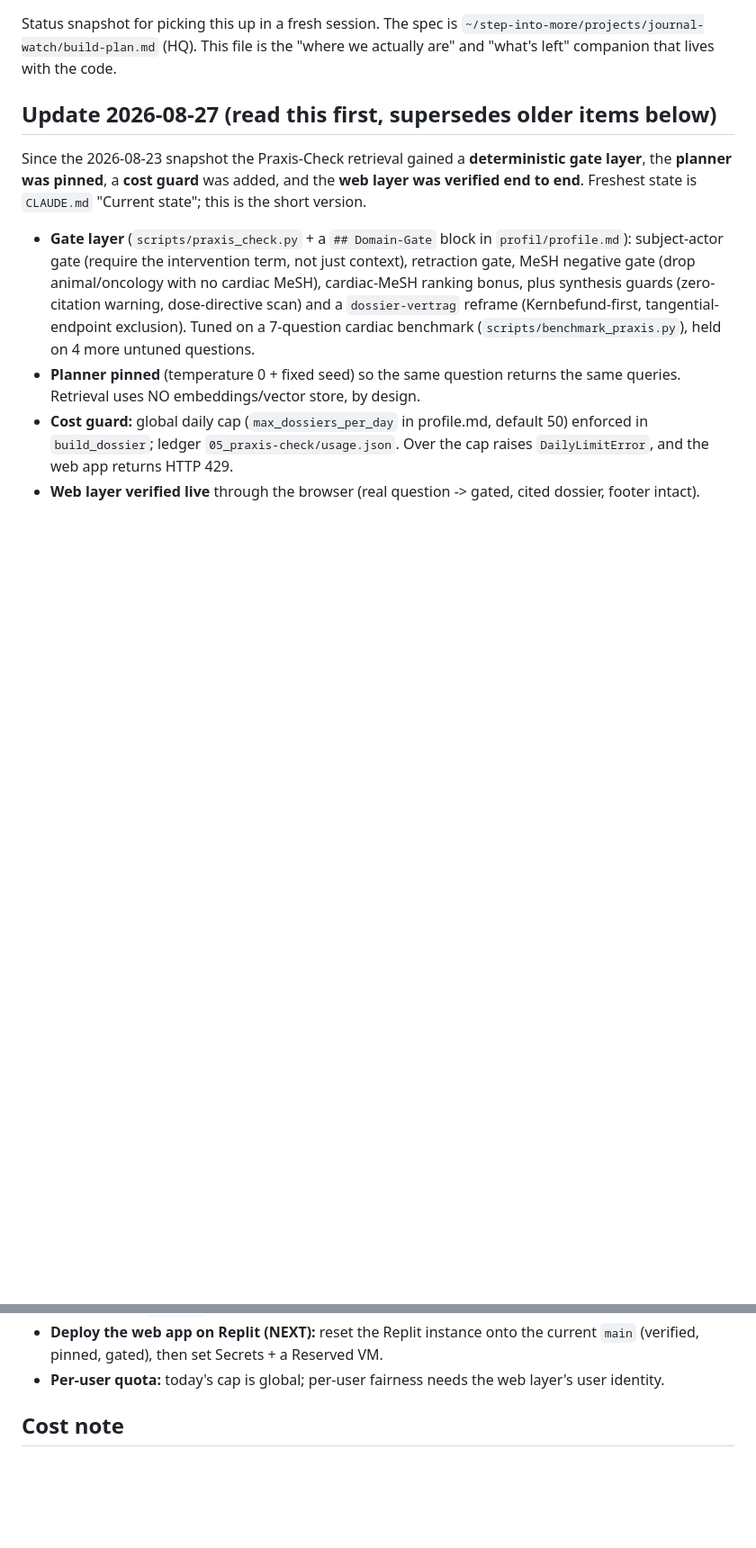
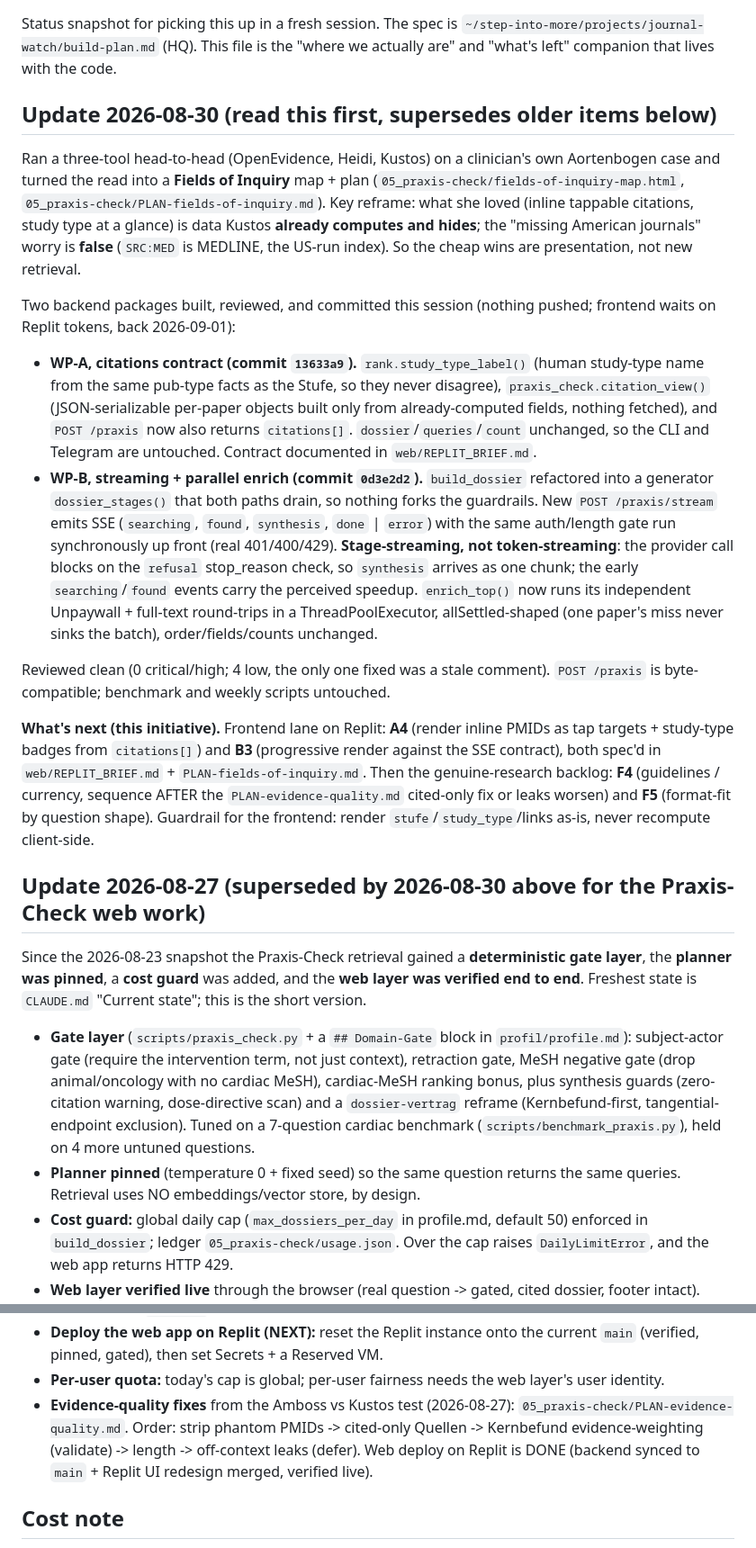
Before and after one commit to jacksoncalling/journal-watch-kustos, a Markdown page: HANDOFF.md, 2 parts joined by grey strips. Shown at 90% size. Drawn GitHub-style; blank space fills up the shorter version.

Commit message:
Record WP-A and WP-B in HANDOFF (Fields of Inquiry)
Lead HANDOFF with a 2026-08-30 update: the OpenEvidence/Heidi head-to-head
reframe, the citations contract (commit 13633a9) and streaming + parallel
enrich (commit 0d3e2d2), and the next-step frontend lane (A4/B3) plus the
F4/F5 research backlog. Marks the 2026-08-27 section superseded for the web
work. Also carries earlier uncommitted HANDOFF edits from before this session.

Co-Authored-By: Claude Opus 4.8 <noreply@anthropic.com>

```diff
--- a/HANDOFF.md
+++ b/HANDOFF.md
@@ -4,7 +4,48 @@ Status snapshot for picking this up in a fresh session. The spec is
 `~/step-into-more/projects/journal-watch/build-plan.md` (HQ). This file is the
 "where we actually are" and "what's left" companion that lives with the code.
 
-## Update 2026-08-27 (read this first, supersedes older items below)
+## Update 2026-08-30 (read this first, supersedes older items below)
+
+Ran a three-tool head-to-head (OpenEvidence, Heidi, Kustos) on a clinician's own
+Aortenbogen case and turned the read into a **Fields of Inquiry** map + plan
+(`05_praxis-check/fields-of-inquiry-map.html`,
+`05_praxis-check/PLAN-fields-of-inquiry.md`). Key reframe: what she loved (inline
+tappable citations, study type at a glance) is data Kustos **already computes and
+hides**; the "missing American journals" worry is **false** (`SRC:MED` is MEDLINE,
+the US-run index). So the cheap wins are presentation, not new retrieval.
+
+Two backend packages built, reviewed, and committed this session (nothing pushed;
+frontend waits on Replit tokens, back 2026-09-01):
+
+- **WP-A, citations contract (commit `13633a9`).** `rank.study_type_label()` (human
+  study-type name from the same pub-type facts as the Stufe, so they never
+  disagree), `praxis_check.citation_view()` (JSON-serializable per-paper objects
+  built only from already-computed fields, nothing fetched), and `POST /praxis` now
+  also returns `citations[]`. `dossier`/`queries`/`count` unchanged, so the CLI and
+  Telegram are untouched. Contract documented in `web/REPLIT_BRIEF.md`.
+- **WP-B, streaming + parallel enrich (commit `0d3e2d2`).** `build_dossier` refactored
+  into a generator `dossier_stages()` that both paths drain, so nothing forks the
+  guardrails. New `POST /praxis/stream` emits SSE (`searching`, `found`, `synthesis`,
+  `done` | `error`) with the same auth/length gate run synchronously up front (real
+  401/400/429). **Stage-streaming, not token-streaming**: the provider call blocks on
+  the `refusal` stop_reason check, so `synthesis` arrives as one chunk; the early
+  `searching`/`found` events carry the perceived speedup. `enrich_top()` now runs its
+  independent Unpaywall + full-text round-trips in a ThreadPoolExecutor,
+  allSettled-shaped (one paper's miss never sinks the batch), order/fields/counts
+  unchanged.
+
+Reviewed clean (0 critical/high; 4 low, the only one fixed was a stale comment).
+`POST /praxis` is byte-compatible; benchmark and weekly scripts untouched.
+
+**What's next (this initiative).** Frontend lane on Replit: **A4** (render inline
+PMIDs as tap targets + study-type badges from `citations[]`) and **B3** (progressive
+render against the SSE contract), both spec'd in `web/REPLIT_BRIEF.md` +
+`PLAN-fields-of-inquiry.md`. Then the genuine-research backlog: **F4** (guidelines /
+currency, sequence AFTER the `PLAN-evidence-quality.md` cited-only fix or leaks
+worsen) and **F5** (format-fit by question shape). Guardrail for the frontend: render
+`stufe`/`study_type`/links as-is, never recompute client-side.
+
+## Update 2026-08-27 (superseded by 2026-08-30 above for the Praxis-Check web work)
 
 Since the 2026-08-23 snapshot the Praxis-Check retrieval gained a **deterministic
 gate layer**, the **planner was pinned**, a **cost guard** was added, and the
@@ -169,6 +210,11 @@ Two review items were NOT applied, deliberately:
   current `main` (verified, pinned, gated), then set Secrets + a Reserved VM.
 - **Per-user quota:** today's cap is global; per-user fairness needs the web
   layer's user identity.
+- **Evidence-quality fixes** from the Amboss vs Kustos test (2026-08-27):
+  `05_praxis-check/PLAN-evidence-quality.md`. Order: strip phantom PMIDs ->
+  cited-only Quellen -> Kernbefund evidence-weighting (validate) -> length ->
+  off-context leaks (defer). Web deploy on Replit is DONE (backend synced to
+  `main` + Replit UI redesign merged, verified live).
 
 ## Cost note
 
```
